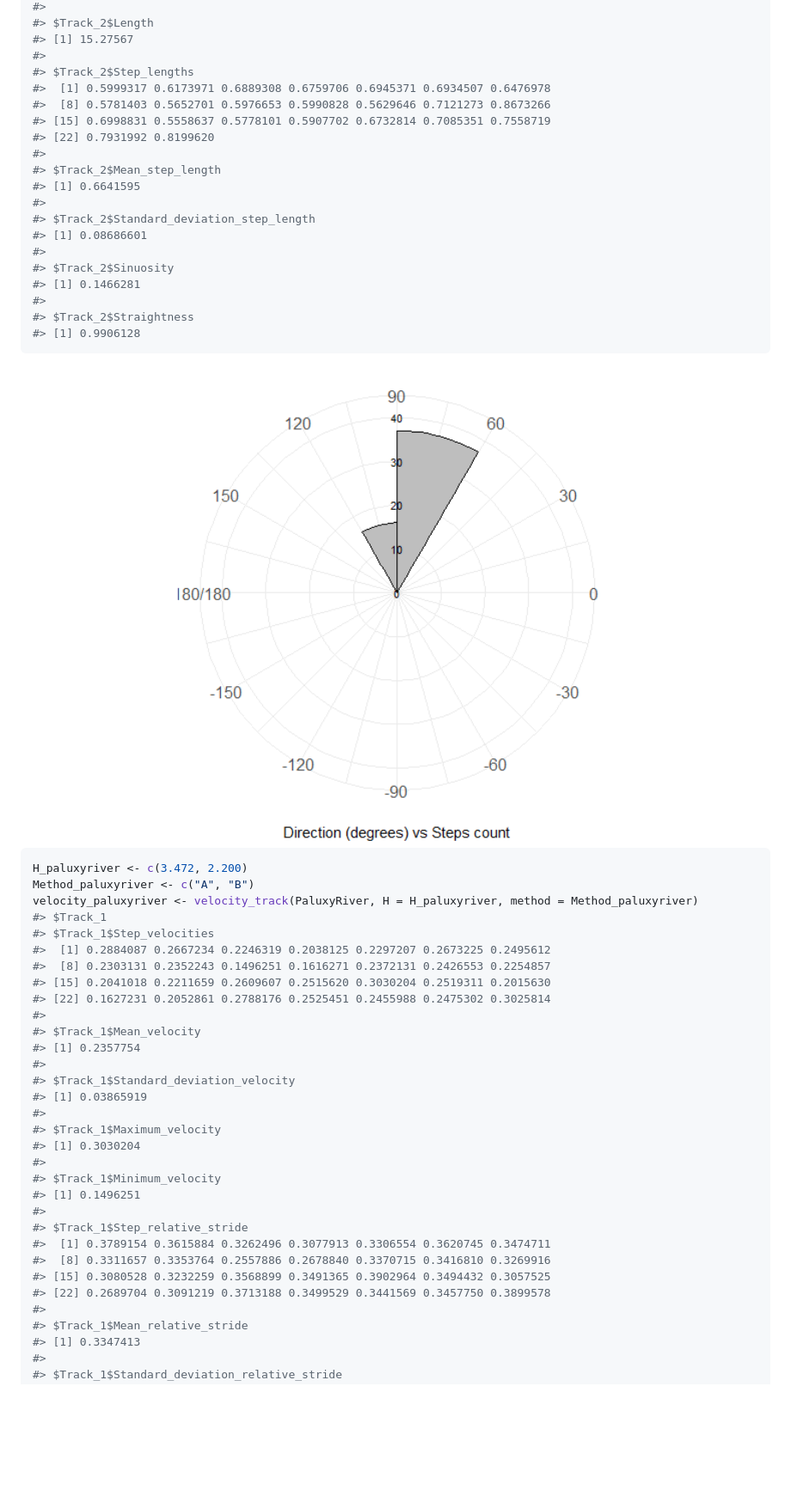
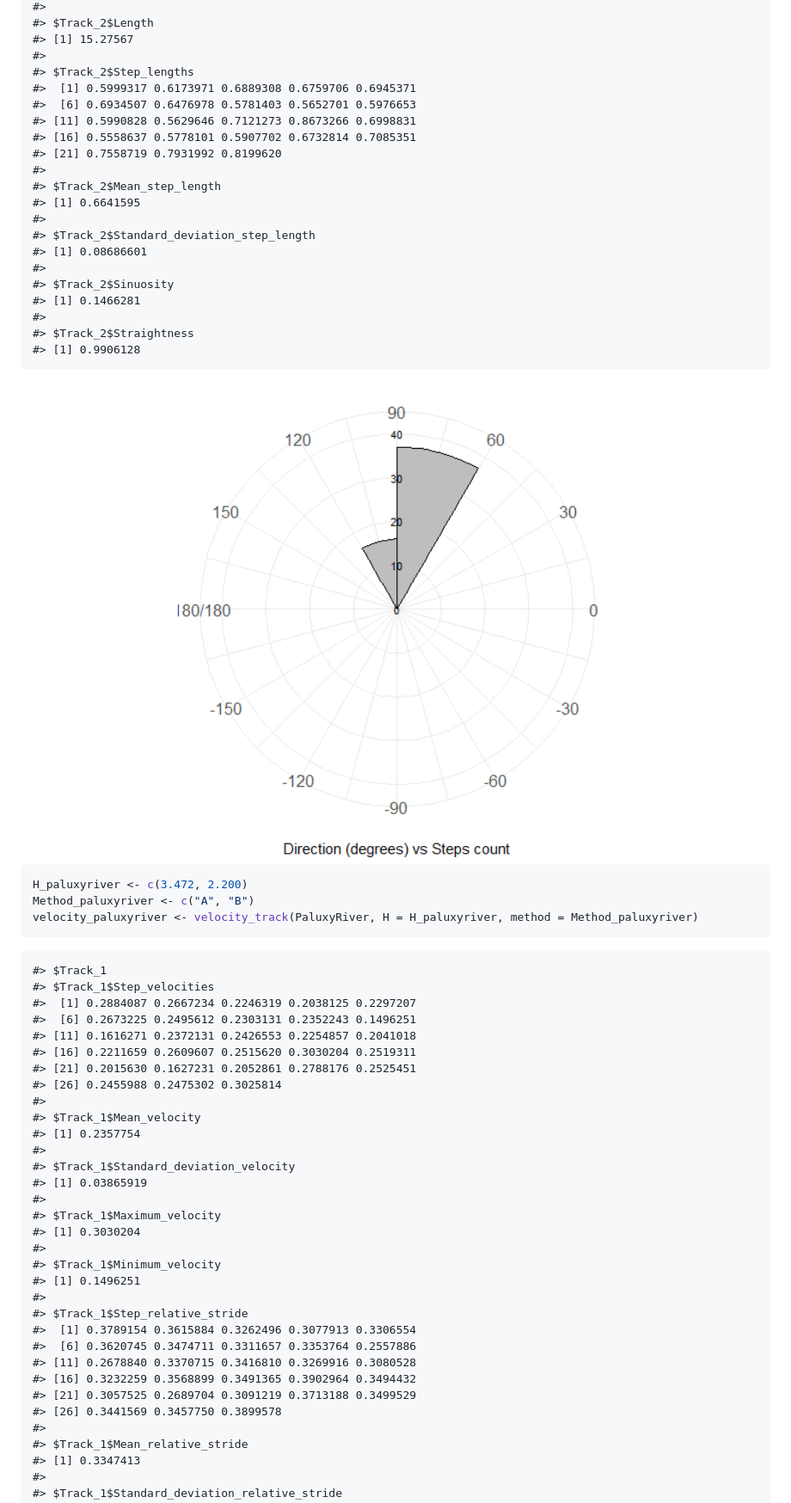
Before and after one commit to MacroFunUV/QuAnTeTrack, a Markdown page: README.md, the part around the change printed below. Shown: that part at 86% size. GitHub-like rendering; pictures changed too: man/figures/README-unnamed-chunk-4-1.png, man/figures/README-unnamed-chunk-5-1.png; blank space fills up the shorter version.

Commit message:
README file 5

````diff
--- a/README.md
+++ b/README.md
@@ -307,10 +372,11 @@ plot_direction(PaluxyRiver, plot_type = "polar_steps")
 #> [1] 15.27567
 #>
 #> $Track_2$Step_lengths
-#>  [1] 0.5999317 0.6173971 0.6889308 0.6759706 0.6945371 0.6934507 0.6476978
-#>  [8] 0.5781403 0.5652701 0.5976653 0.5990828 0.5629646 0.7121273 0.8673266
-#> [15] 0.6998831 0.5558637 0.5778101 0.5907702 0.6732814 0.7085351 0.7558719
-#> [22] 0.7931992 0.8199620
+#>  [1] 0.5999317 0.6173971 0.6889308 0.6759706 0.6945371
+#>  [6] 0.6934507 0.6476978 0.5781403 0.5652701 0.5976653
+#> [11] 0.5990828 0.5629646 0.7121273 0.8673266 0.6998831
+#> [16] 0.5558637 0.5778101 0.5907702 0.6732814 0.7085351
+#> [21] 0.7558719 0.7931992 0.8199620
 #>
 #> $Track_2$Mean_step_length
 #> [1] 0.6641595
@@ -325,18 +391,23 @@ plot_direction(PaluxyRiver, plot_type = "polar_steps")
 #> [1] 0.9906128
 ```
 
-<img src="man/figures/README-unnamed-chunk-4-1.png" width="100%" />
+<img src="man/figures/README-unnamed-chunk-5-1.png" width="100%" />
 
 ``` r
 H_paluxyriver <- c(3.472, 2.200)
 Method_paluxyriver <- c("A", "B")
 velocity_paluxyriver <- velocity_track(PaluxyRiver, H = H_paluxyriver, method = Method_paluxyriver)
+```
+
+```
 #> $Track_1
 #> $Track_1$Step_velocities
-#>  [1] 0.2884087 0.2667234 0.2246319 0.2038125 0.2297207 0.2673225 0.2495612
-#>  [8] 0.2303131 0.2352243 0.1496251 0.1616271 0.2372131 0.2426553 0.2254857
-#> [15] 0.2041018 0.2211659 0.2609607 0.2515620 0.3030204 0.2519311 0.2015630
-#> [22] 0.1627231 0.2052861 0.2788176 0.2525451 0.2455988 0.2475302 0.3025814
+#>  [1] 0.2884087 0.2667234 0.2246319 0.2038125 0.2297207
+#>  [6] 0.2673225 0.2495612 0.2303131 0.2352243 0.1496251
+#> [11] 0.1616271 0.2372131 0.2426553 0.2254857 0.2041018
+#> [16] 0.2211659 0.2609607 0.2515620 0.3030204 0.2519311
+#> [21] 0.2015630 0.1627231 0.2052861 0.2788176 0.2525451
+#> [26] 0.2455988 0.2475302 0.3025814
 #>
 #> $Track_1$Mean_velocity
 #> [1] 0.2357754
@@ -351,10 +422,12 @@ velocity_paluxyriver <- velocity_track(PaluxyRiver, H = H_paluxyriver, method =
 #> [1] 0.1496251
 #>
 #> $Track_1$Step_relative_stride
-#>  [1] 0.3789154 0.3615884 0.3262496 0.3077913 0.3306554 0.3620745 0.3474711
-#>  [8] 0.3311657 0.3353764 0.2557886 0.2678840 0.3370715 0.3416810 0.3269916
-#> [15] 0.3080528 0.3232259 0.3568899 0.3491365 0.3902964 0.3494432 0.3057525
-#> [22] 0.2689704 0.3091219 0.3713188 0.3499529 0.3441569 0.3457750 0.3899578
+#>  [1] 0.3789154 0.3615884 0.3262496 0.3077913 0.3306554
+#>  [6] 0.3620745 0.3474711 0.3311657 0.3353764 0.2557886
+#> [11] 0.2678840 0.3370715 0.3416810 0.3269916 0.3080528
+#> [16] 0.3232259 0.3568899 0.3491365 0.3902964 0.3494432
+#> [21] 0.3057525 0.2689704 0.3091219 0.3713188 0.3499529
+#> [26] 0.3441569 0.3457750 0.3899578
 #>
 #> $Track_1$Mean_relative_stride
 #> [1] 0.3347413
````
Also changed, not shown: other parts of README.md (+222 -146 lines), 1 other file.
